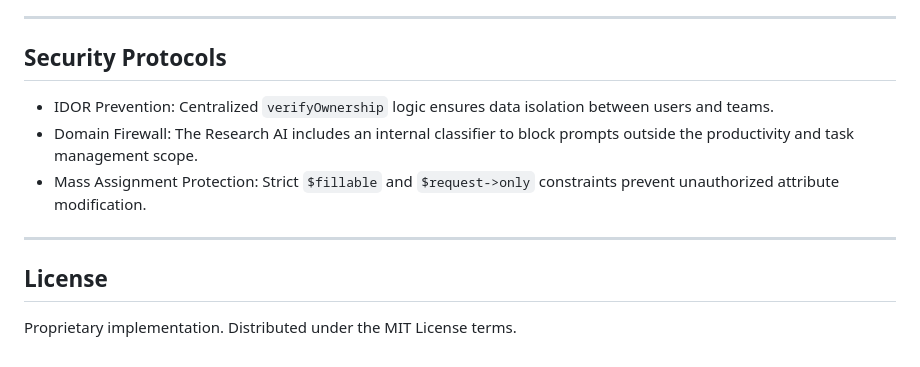
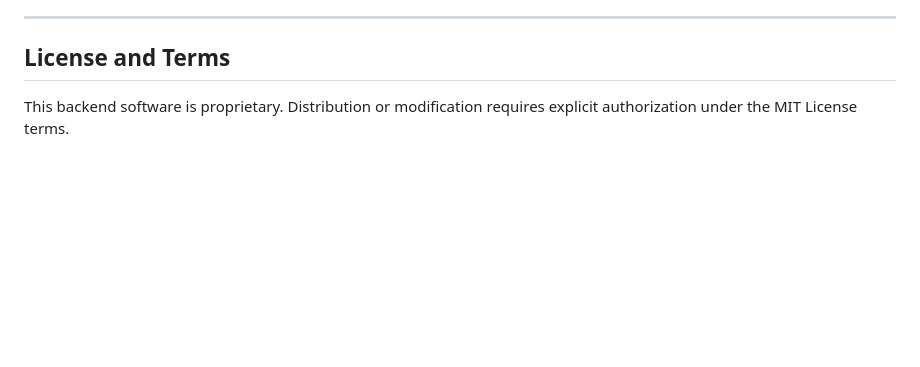
Before and after one commit to skutanjir/To-Do-custom-Backend, a Markdown page: README.md, the part around one of its changes. Drawn GitHub-style; blank space fills up the shorter version.

```diff
--- a/README.md
+++ b/README.md
@@ -117,12 +131,5 @@ The system utilizes composite indices to optimize the most frequent queries:
 
 ---
 
-## Security Protocols
-- IDOR Prevention: Centralized `verifyOwnership` logic ensures data isolation between users and teams.
-- Domain Firewall: The Research AI includes an internal classifier to block prompts outside the productivity and task management scope.
-- Mass Assignment Protection: Strict `$fillable` and `$request->only` constraints prevent unauthorized attribute modification.
-
----
-
-## License
-Proprietary implementation. Distributed under the MIT License terms.
+## License and Terms
+This backend software is proprietary. Distribution or modification requires explicit authorization under the MIT License terms.
```
Also changed, not shown: other parts of README.md (+81 -67 lines).
